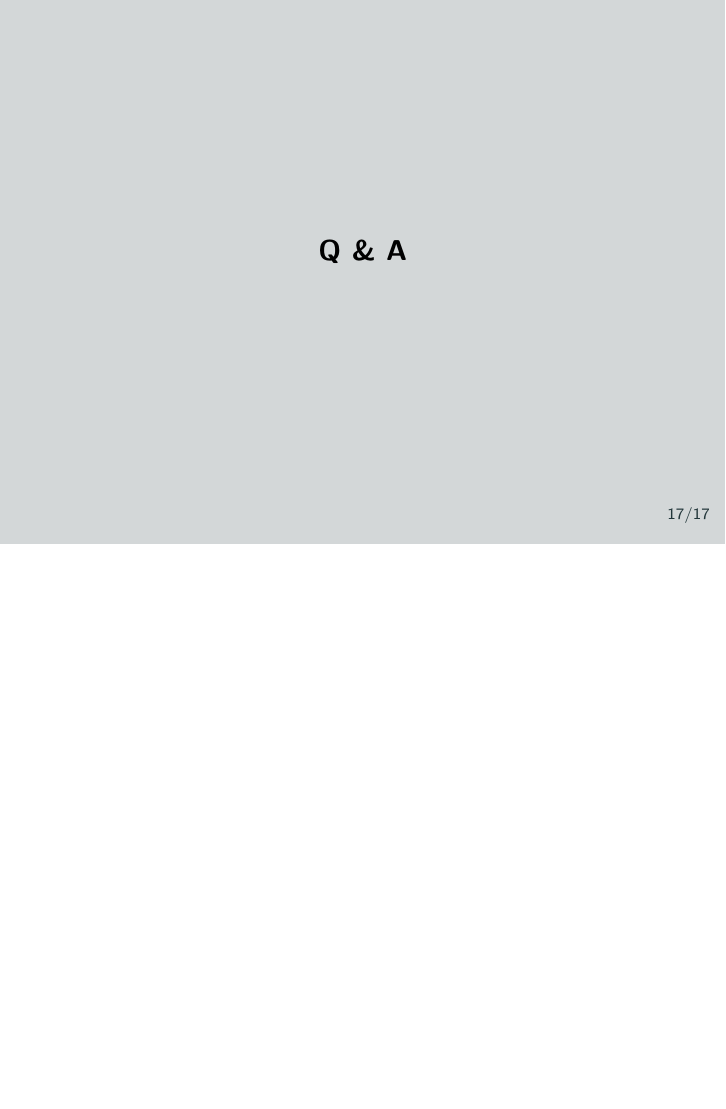
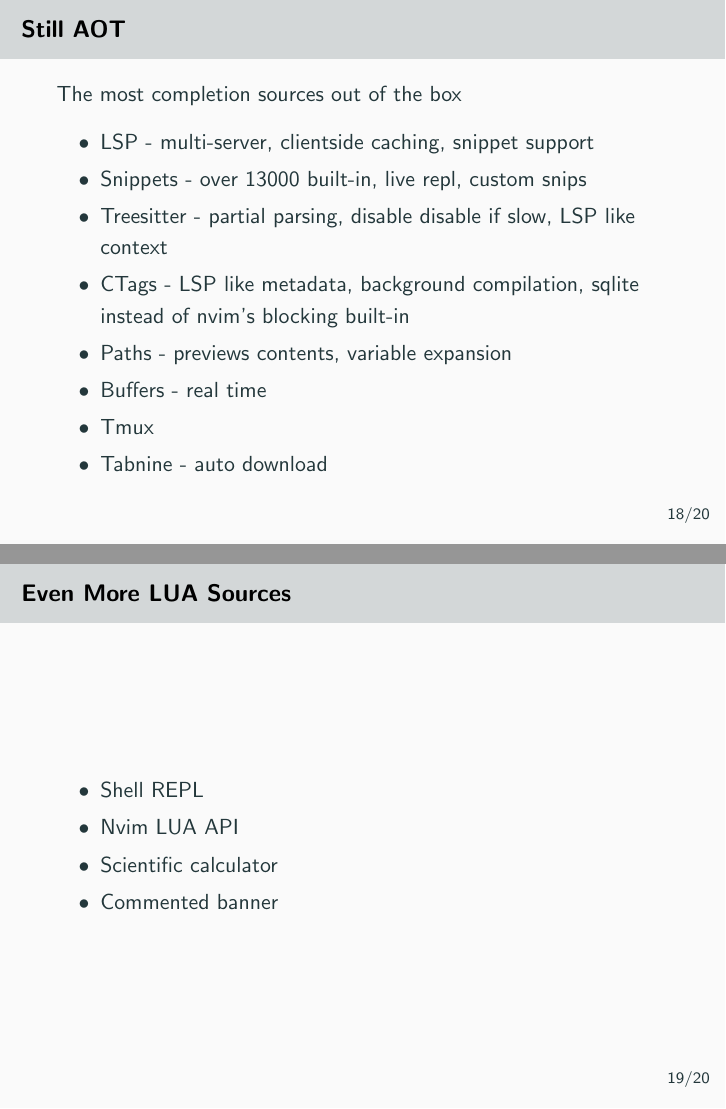
Before and after one commit to ms-jpq/vim.conf, LaTeX slides (slides.tex): page 18 of 18 before the commit and pages 18 and 19 of 21 after it, the two joined at a grey line, the shorter picture padded with empty space. Compiled offline with pdfLaTeX.

Commit message:
vim.conf

```diff
--- a/slides.tex
+++ b/slides.tex
@@ -499,3 +499,45 @@
 \end{frame}
 
 
+\begin{frame}{Still AOT}
+
+	The most completion sources out of the box
+
+	\begin{itemize}
+
+		\item LSP - multi-server, clientside caching, snippet support
+
+		\item Snippets - over 13000 built-in, live repl, custom snips
+
+		\item Treesitter - partial parsing, disable disable if slow, LSP like context
+
+		\item CTags - LSP like metadata, background compilation, sqlite instead of nvim's blocking built-in
+
+		\item Paths - previews contents, variable expansion
+
+		\item Buffers - real time
+
+		\item Tmux
+
+		\item Tabnine - auto download
+
+	\end{itemize}
+
+\end{frame}
+
+
+\begin{frame}{Even More LUA Sources}
+
+	\begin{itemize}
+
+		\item Shell REPL
+
+		\item Nvim LUA API
+
+		\item Scientific calculator
+
+		\item Commented banner
+
+	\end{itemize}
+
+\end{frame}
```
Also changed, not shown: slides.tex (17 more changed lines).
